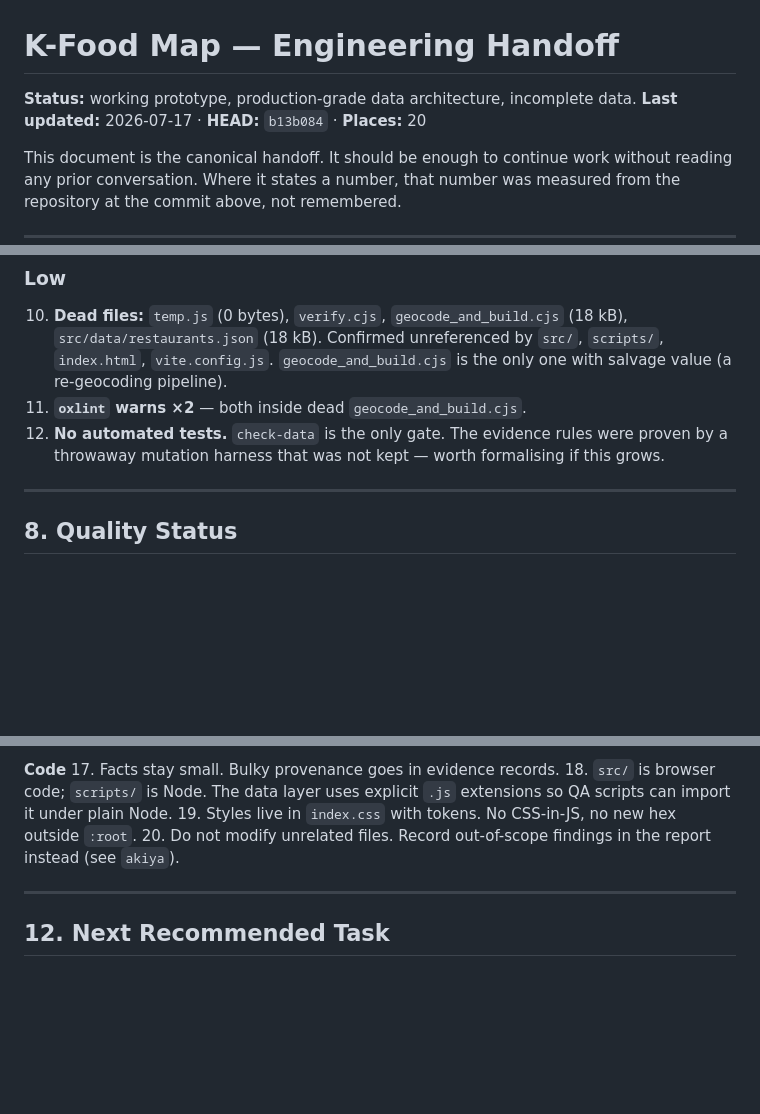
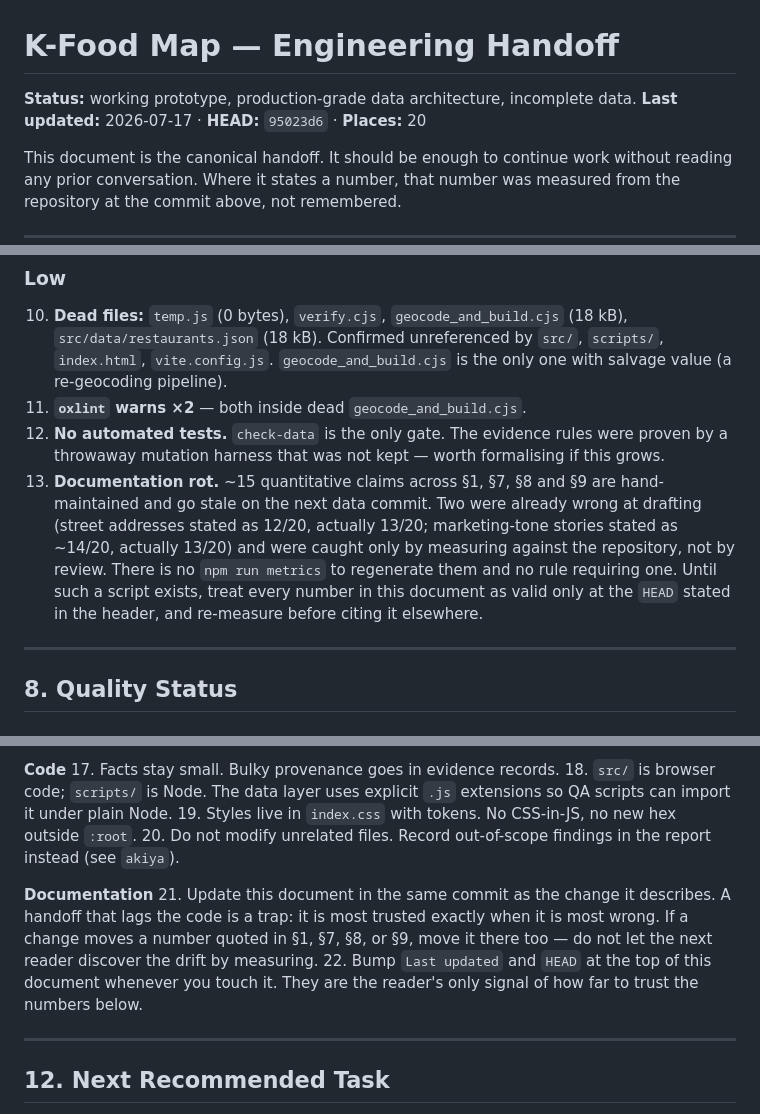
Before and after one commit to rkdals0121/kfoodmap, a Markdown page: HANDOFF.md, 3 parts joined by grey strips. Rendered like a GitHub page; blank space fills up the shorter version.

Commit message:
HANDOFF.md: fix unsourced figure, add documentation-rot debt item and rules
Step 1 of the design review (F6, F8; F5 required no change — see below).

F6 — "~35% verified" (§1 Maturity) was not derivable from anything else in the
document, which states its own numbers must be measured, not recalled. Replaced
with a plain statement and a pointer to §8's field-level breakdown.

F8 — added debt item 13 (§7): ~15 hand-maintained figures go stale on the next
data commit, and two were already wrong at drafting (street addresses 12/20 vs
actual 13/20; marketing-tone stories ~14/20 vs actual 13/20), caught only by
measuring. Added rules 21-22 (§11): update the document in the same commit as
the change it describes, and bump Last-updated/HEAD whenever it's touched.
Self-applied here: HEAD -> 95023d6, following the same convention the original
HANDOFF.md commit used (referencing the prior commit, not itself).

F5 — the review's central claim ("shared evidence has no home, blocking the KMF
risk") was checked against evidence-store.mjs and found false: loadEvidence()
builds one flat map across all files and resolveRef() looks up by id with no
file-scoping, so a record in one restaurant's file already resolves fine from
another's fact. The claim was never written into HANDOFF.md, so there was
nothing in the document to correct.

Everything else from the review (F1-F4, F7, F9-F10, and F5's remaining valid
points) is deferred per instruction — not implemented, not written here.

Co-Authored-By: Claude Sonnet 5 <noreply@anthropic.com>

```diff
--- a/HANDOFF.md
+++ b/HANDOFF.md
@@ -1,7 +1,7 @@
 # K-Food Map — Engineering Handoff
 
 **Status:** working prototype, production-grade data architecture, incomplete data.
-**Last updated:** 2026-07-17 · **HEAD:** `b13b084` · **Places:** 20
+**Last updated:** 2026-07-17 · **HEAD:** `95023d6` · **Places:** 20
 
 This document is the canonical handoff. It should be enough to continue work
 without reading any prior conversation. Where it states a number, that number
@@ -604,6 +604,14 @@ No known defect that misleads a user. That is the bar P0/P1 were run to; keep it
 12. **No automated tests.** `check-data` is the only gate. The evidence rules
     were proven by a throwaway mutation harness that was not kept — worth
     formalising if this grows.
+13. **Documentation rot.** ~15 quantitative claims across §1, §7, §8 and §9 are
+    hand-maintained and go stale on the next data commit. Two were already
+    wrong at drafting (street addresses stated as 12/20, actually 13/20;
+    marketing-tone stories stated as ~14/20, actually 13/20) and were caught
+    only by measuring against the repository, not by review. There is no
+    `npm run metrics` to regenerate them and no rule requiring one. Until such
+    a script exists, treat every number in this document as valid only at the
+    `HEAD` stated in the header, and re-measure before citing it elsewhere.
 
 ---
 
@@ -752,6 +760,15 @@ These are enforced by `check-data` where a machine can; the rest are on you.
 20. Do not modify unrelated files. Record out-of-scope findings in the report
     instead (see `akiya`).
 
+**Documentation**
+21. Update this document in the same commit as the change it describes. A
+    handoff that lags the code is a trap: it is most trusted exactly when it is
+    most wrong. If a change moves a number quoted in §1, §7, §8, or §9, move it
+    there too — do not let the next reader discover the drift by measuring.
+22. Bump `Last updated` and `HEAD` at the top of this document whenever you
+    touch it. They are the reader's only signal of how far to trust the numbers
+    below.
+
 ---
 
 ## 12. Next Recommended Task
```
Also changed, not shown: other parts of HANDOFF.md (+1 -1 lines).
